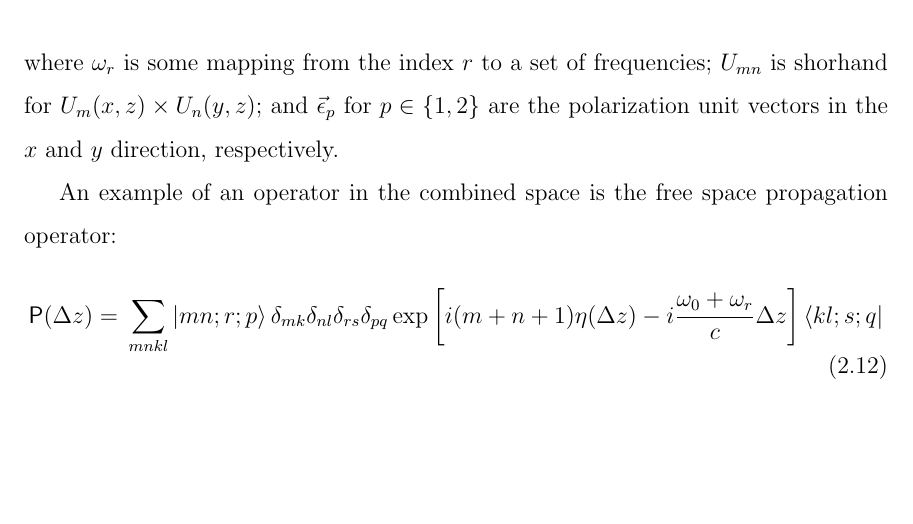
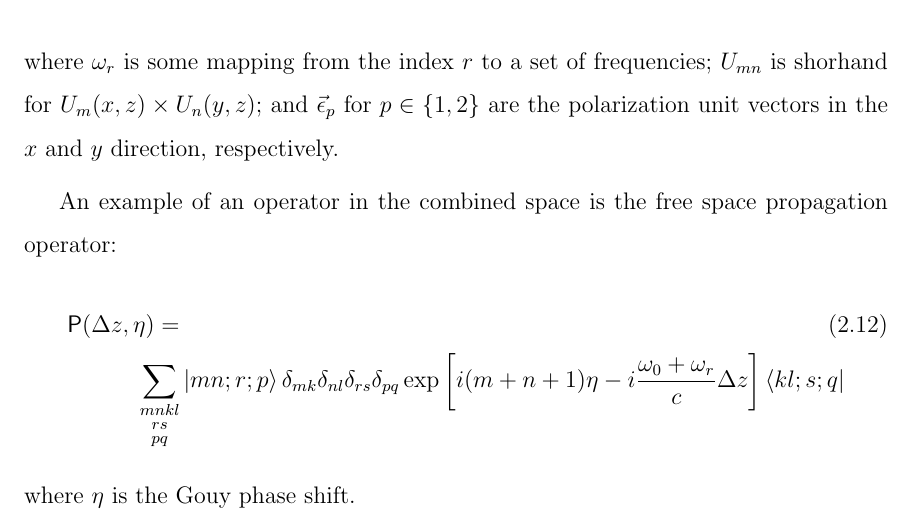
Before and after one commit to nicolassmith/thesis, a LaTeX thesis (main.tex, which reads ch-modalmodel.tex): part of page 21 of 35, cut so that both start at the same text, the shorter picture padded with empty space. Compiled offline with pdfLaTeX.

Commit message:
writing propagator operator

```diff
--- a/ch-modalmodel.tex
+++ b/ch-modalmodel.tex
@@ -174,13 +174,13 @@ It is understood that the electric field represented by one of these basis vecto
 where $\omega_r$ is some mapping from the index $r$ to a set of frequencies; $U_{mn}$ is shorhand for $U_m(x,z)\times U_n(y,z)$; and $\geom{\epsilon}_p$ for $p\in \{1,2\}$ are the polarization unit vectors in the $x$ and $y$ direction, respectively.
 
 An example of an operator in the combined space is the free space propagation operator:
-\begin{equation}
-\oper{P}(\Delta z) = \\
-\sum_{mnkl}\vect{mn;r;p}
+\begin{align}
+\oper{P}(\Delta z,\eta) = & \\
+\sum_{\substack{mnkl\\rs\\pq}}& \vect{mn;r;p}
 \delta_{mk}\delta_{nl}\delta_{rs}\delta_{pq}
-\exp  \left[i(m+n+1)\eta(\Delta z)
+\exp  \left[i(m+n+1)\eta
 -i\frac{\omega_0+\omega_r}{c}\Delta z\right]
-\form{kl;s;q}
-\end{equation}
-
+\form{kl;s;q} \notag
+\end{align}
+where $\eta$ is the Gouy phase shift.
 \section{Photodetection}
```
